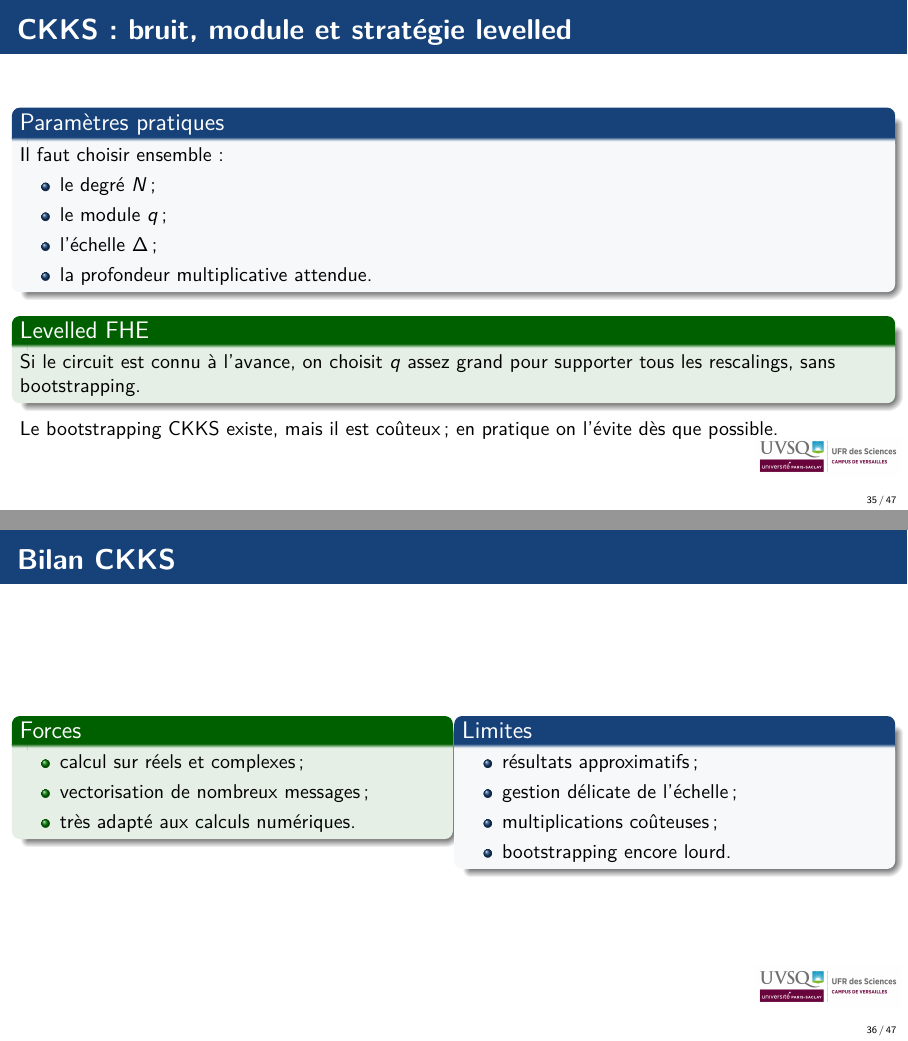
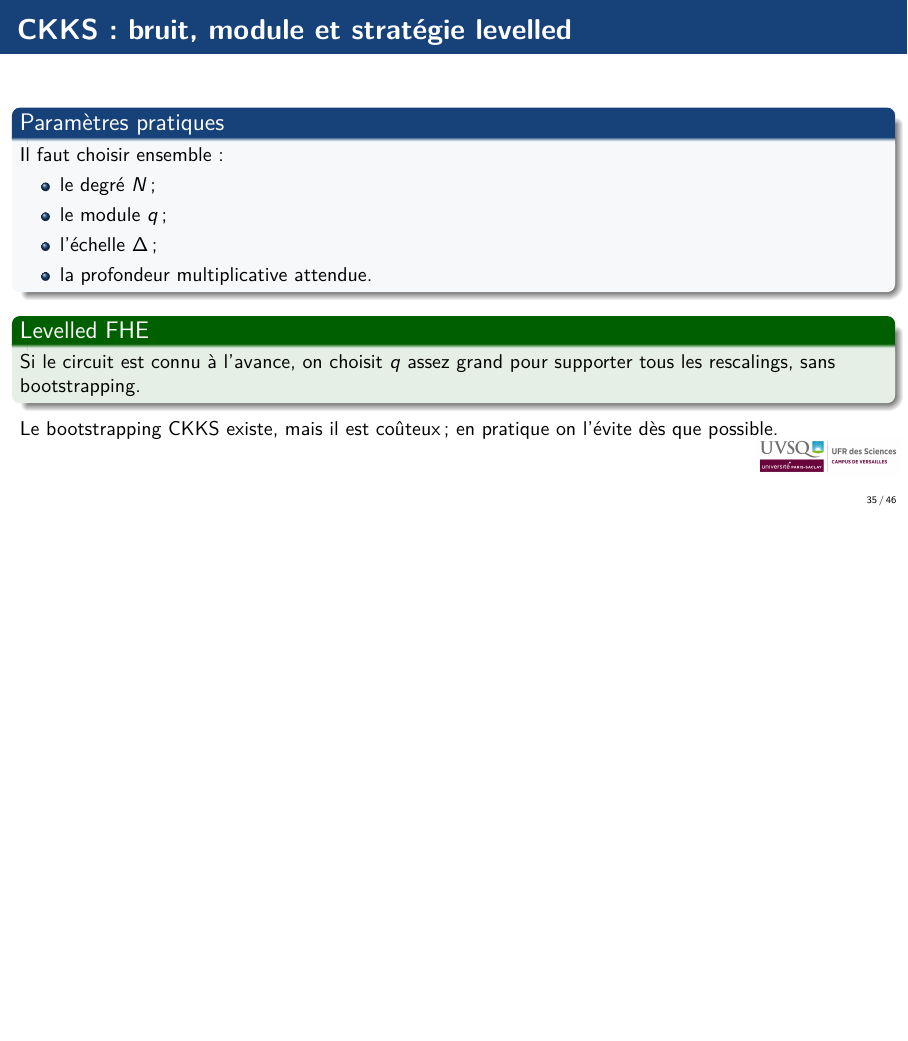
Before and after one commit to uvsq22302367/Memoire-FHE, LaTeX slides (idée de slides.tex): pages 35 and 36 of 47 before the commit and page 35 of 46 after it, the two joined at a grey line, the shorter picture padded with empty space. Compiled offline with pdfLaTeX.

Commit message:
1 slide de moins youhou

```diff
--- a/idée de slides.tex
+++ b/idée de slides.tex
@@ -833,29 +833,6 @@
   Le bootstrapping CKKS existe, mais il est coûteux ; en pratique on l'évite dès que possible.
 \end{frame}
 
-\begin{frame}{Bilan CKKS}
-  \begin{columns}[T,onlytextwidth]
-    \begin{column}{0.49\textwidth}
-      \begin{exampleblock}{Forces}
-        \begin{itemize}
-          \item calcul sur réels et complexes ;
-          \item vectorisation de nombreux messages ;
-          \item très adapté aux calculs numériques.
-        \end{itemize}
-      \end{exampleblock}
-    \end{column}
-    \begin{column}{0.49\textwidth}
-      \begin{block}{Limites}
-        \begin{itemize}
-          \item résultats approximatifs ;
-          \item gestion délicate de l'échelle ;
-          \item multiplications coûteuses ;
-          \item bootstrapping encore lourd.
-        \end{itemize}
-      \end{block}
-    \end{column}
-  \end{columns}
-\end{frame}
 
 % =========================================================
 \section{TFHE}
```
Also changed, not shown: idée de slides.pdf.
